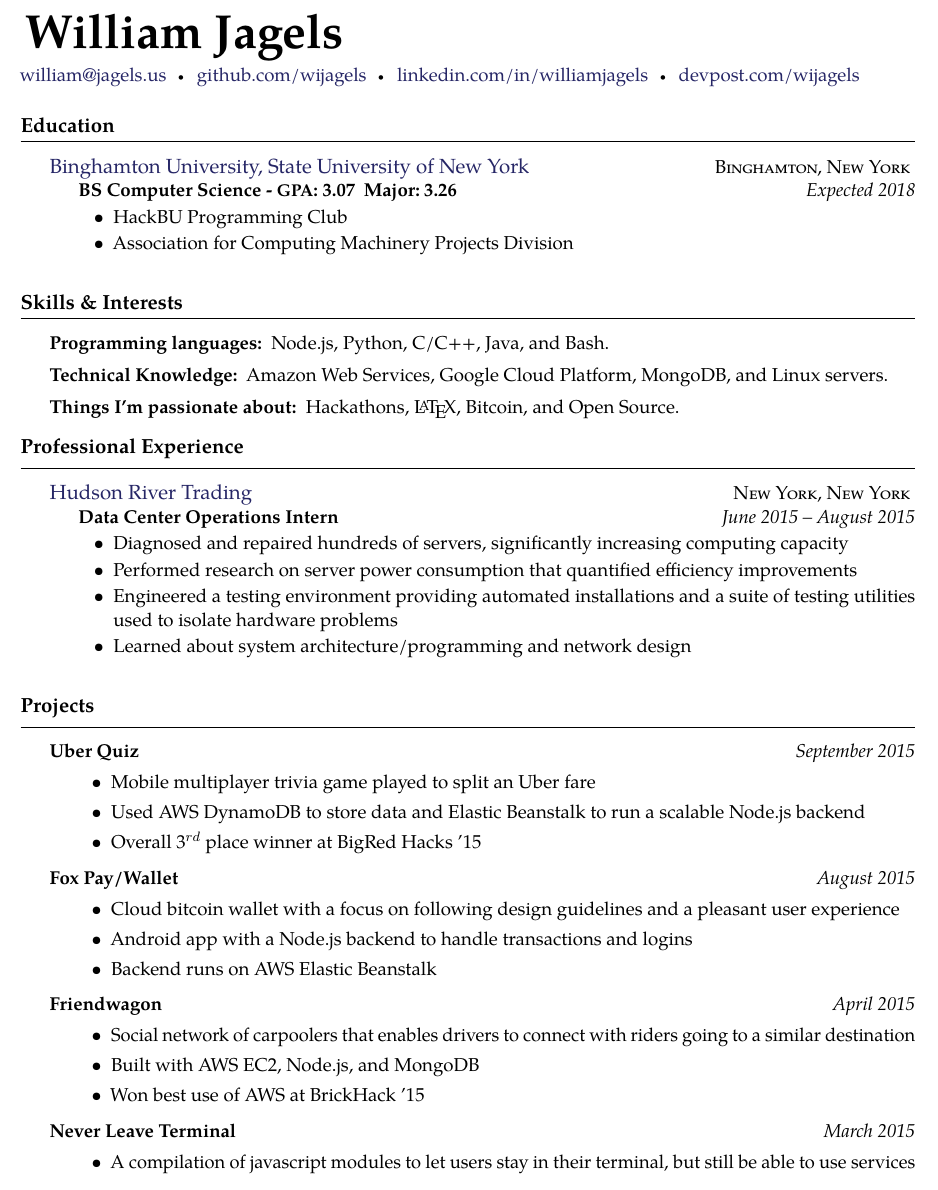
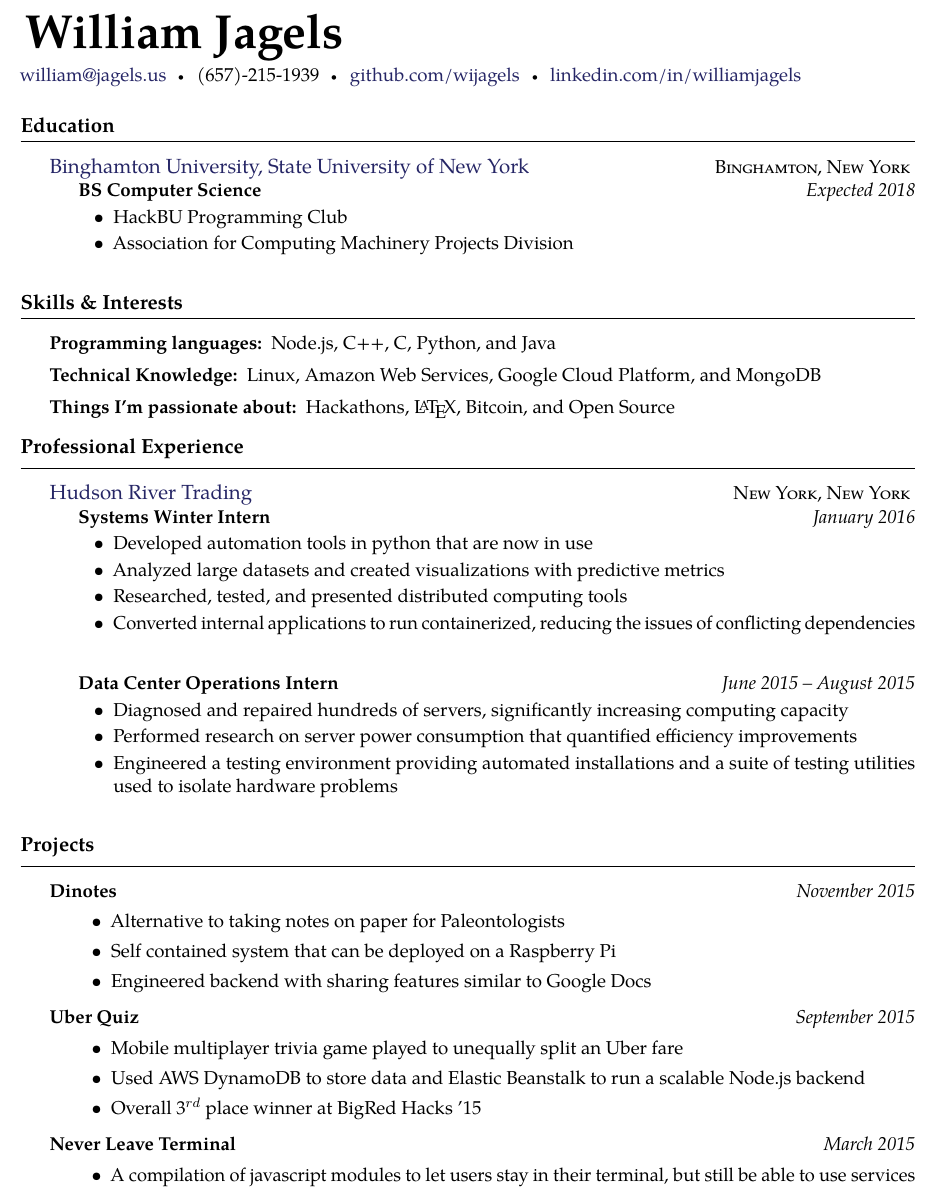
Before and after one commit to wijagels/resume, a LaTeX CV (Resume.tex): part of the page, cut so that both start at the same text. Compiled offline with pdfLaTeX.

Commit message:
Add more recent experience.
Readd phone number, remove devpost.  Replace friendwagon with Dinotes.
Remove foxpay (space reasons)

```diff
--- a/Resume.tex
+++ b/Resume.tex
@@ -22,7 +22,7 @@
 % No space before multi colk
 \setlength\multicolsep{0pt}
 
-\sloppy  % this to relax whitespacing in favour of straight margins
+%\sloppy  % this to relax whitespacing in favour of straight margins
 
 \begin{document}  % begin the content of the document
 
@@ -37,9 +37,10 @@
 % \href well..
 % \\ breaks the line into a new paragraph
 \noindent\href{mailto:william@jagels.us}{william@jagels.us}\sbull
+(657)-215-1939\sbull
 \href{https://github.com/wijagels}{github.com/wijagels}\sbull
-\href{https://www.linkedin.com/in/williamjagels}{linkedin.com/in/williamjagels}\sbull
-\href{http://devpost.com/wijagels}{devpost.com/wijagels}
+\href{https://www.linkedin.com/in/williamjagels}{linkedin.com/in/williamjagels}
+%\href{http://devpost.com/wijagels}{devpost.com/wijagels}
 
 
 \roottitle{Education}
@@ -50,7 +51,7 @@
 {\href{http://www.binghamton.edu/index.php}{Binghamton University, State University of New York}}
 {\textsc{Binghamton, New York}} {
     \headedsubsection
-    {BS Computer Science - \acr{GPA}: 3.07\kern 5pt Major:$\:$3.26}
+    {BS Computer Science}
     {Expected 2018}
     {
         \begin{itemize}
@@ -67,16 +68,16 @@
 
 \inlineheadsection  % special section that has an inline header with a 'hanging' paragraph
 {Programming languages:}
-{ Node.js, Python, C/C++, Java, and Bash.}
+{ Node.js, C++, C, Python, and Java }
 
 
 \inlineheadsection
 {Technical Knowledge:}
-{ Amazon Web Services, Google Cloud Platform, MongoDB, and Linux servers. }
+{ Linux, Amazon Web Services, Google Cloud Platform, and MongoDB}
 
 \inlineheadsection
 {Things I'm passionate about:}
-{Hackathons, \LaTeX, Bitcoin, and Open Source.}
+{Hackathons, \LaTeX, Bitcoin, and Open Source}
 
 
 
@@ -88,6 +89,22 @@
 {\href{http://www.hudson-trading.com/}{Hudson River Trading}}
 {\textsc{New York, New York}} {
     \headedsubsection
+    {Systems Winter Intern}
+    {January 2016}
+    {
+        \begin{itemize}
+            \item Developed automation tools in python that are now in use
+            \item Analyzed large datasets and created visualizations with predictive metrics
+            \item Researched, tested, and presented distributed computing tools
+            \item Converted internal applications to run containerized, reducing the issues of conflicting dependencies
+        \end{itemize}
+    }
+}
+
+\headedsection  % sets the header for the section and includes any subsections
+{}
+{} {
+    \headedsubsection
     {Data Center Operations Intern}
     {June 2015 -- August 2015}
     {
@@ -95,7 +112,6 @@
             \item Diagnosed and repaired hundreds of servers, significantly increasing computing capacity
             \item Performed research on server power consumption that quantified efficiency improvements
             \item Engineered a testing environment providing automated installations and a suite of testing utilities used to isolate hardware problems
-            \item Learned about system architecture/programming and network design
         \end{itemize}
     }
 }
@@ -105,34 +121,34 @@
 \spacedhrule{0.1em}{0.9em}  % a horizontal line with some vertical spacing before and after
 
 \headedsubsection
+{Dinotes}{November 2015}
+{
+    \begin{itemize}[leftmargin=0.5in]
+        \item{Alternative to taking notes on paper for Paleontologists}
+        \item{Self contained system that can be deployed on a Raspberry Pi}
+        \item{Engineered backend with sharing features similar to Google Docs}
+    \end{itemize}
+}
+
+\headedsubsection
 {Uber Quiz}{September 2015}
 {
     \begin{itemize}[leftmargin=0.5in]
-        \item{Mobile multiplayer trivia game played to split an Uber fare}
+        \item{Mobile multiplayer trivia game played to unequally split an Uber fare}
         \item{Used AWS DynamoDB to store data and Elastic Beanstalk to run a scalable Node.js backend}
         \item{Overall 3$^{rd}$ place winner at BigRed Hacks '15}
     \end{itemize}
 }
 
-\headedsubsection % special section that has an inline header with a 'hanging' paragraph
-{Fox Pay/Wallet}{August 2015}
-{
-    \begin{itemize}[leftmargin=0.5in]
-        \item{Cloud bitcoin wallet with a focus on following design guidelines and a pleasant user experience}
-        \item{Android app with a Node.js backend to handle transactions and logins}
-        \item{Backend runs on AWS Elastic Beanstalk}
-    \end{itemize}
-}
-
-\headedsubsection
-{Friendwagon}{April 2015}
-{
-    \begin{itemize}[leftmargin=0.5in]
-        \item{Social network of carpoolers that enables drivers to connect with riders going to a similar destination}
-        \item{Built with AWS EC2, Node.js, and MongoDB}
-        \item{Won best use of AWS at BrickHack '15}
-    \end{itemize}
-}
+% \headedsubsection % special section that has an inline header with a 'hanging' paragraph
+% {Fox Pay/Wallet}{August 2015}
+% {
+%     \begin{itemize}[leftmargin=0.5in]
+%         \item{Cloud bitcoin wallet with a focus on following design guidelines and a pleasant user experience}
+%         \item{Android app with a Node.js backend to handle transactions and logins}
+%         \item{Backend runs on AWS Elastic Beanstalk}
+%     \end{itemize}
+% }
 
 \headedsubsection
 {Never Leave Terminal}{March 2015}
```
